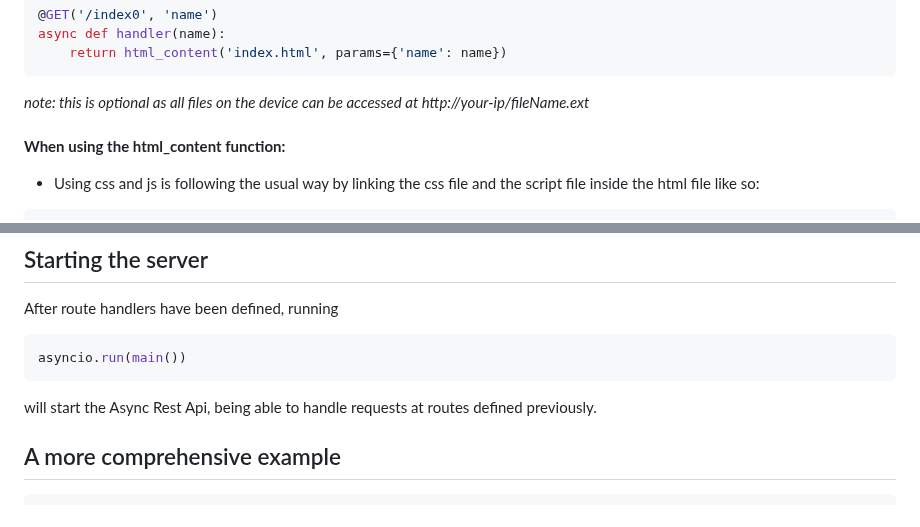
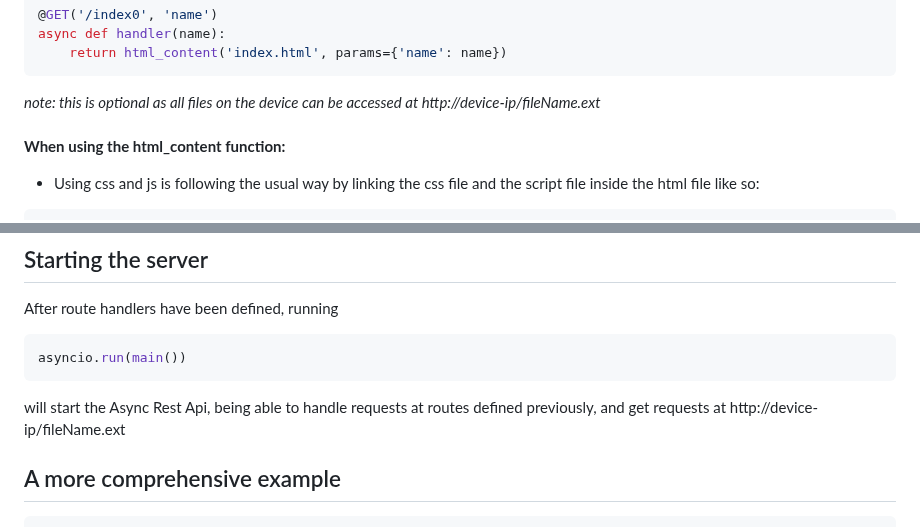
Before and after one commit to Lemon2311/MicroAPIgRESTion, a Markdown page: README.md, 2 parts joined by grey strips. GitHub-like rendering.

````diff
--- a/README.md
+++ b/README.md
@@ -96,7 +96,7 @@ or
 async def handler(name):
     return html_content('index.html', params={'name': name})
 ```
-*note: this is optional as all files on the device can be accessed at http://your-ip/fileName.ext*
+*note: this is optional as all files on the device can be accessed at http://device-ip/fileName.ext*
 <br>
 <br>
 **When using the html_content function:**
@@ -133,7 +133,7 @@ After route handlers have been defined, running
 ```python
 asyncio.run(main())
 ```
-will start the Async Rest Api, being able to handle requests at routes defined previously.
+will start the Async Rest Api, being able to handle requests at routes defined previously, and get requests at http://device-ip/fileName.ext
 
 ## A more comprehensive example
 ```
````
